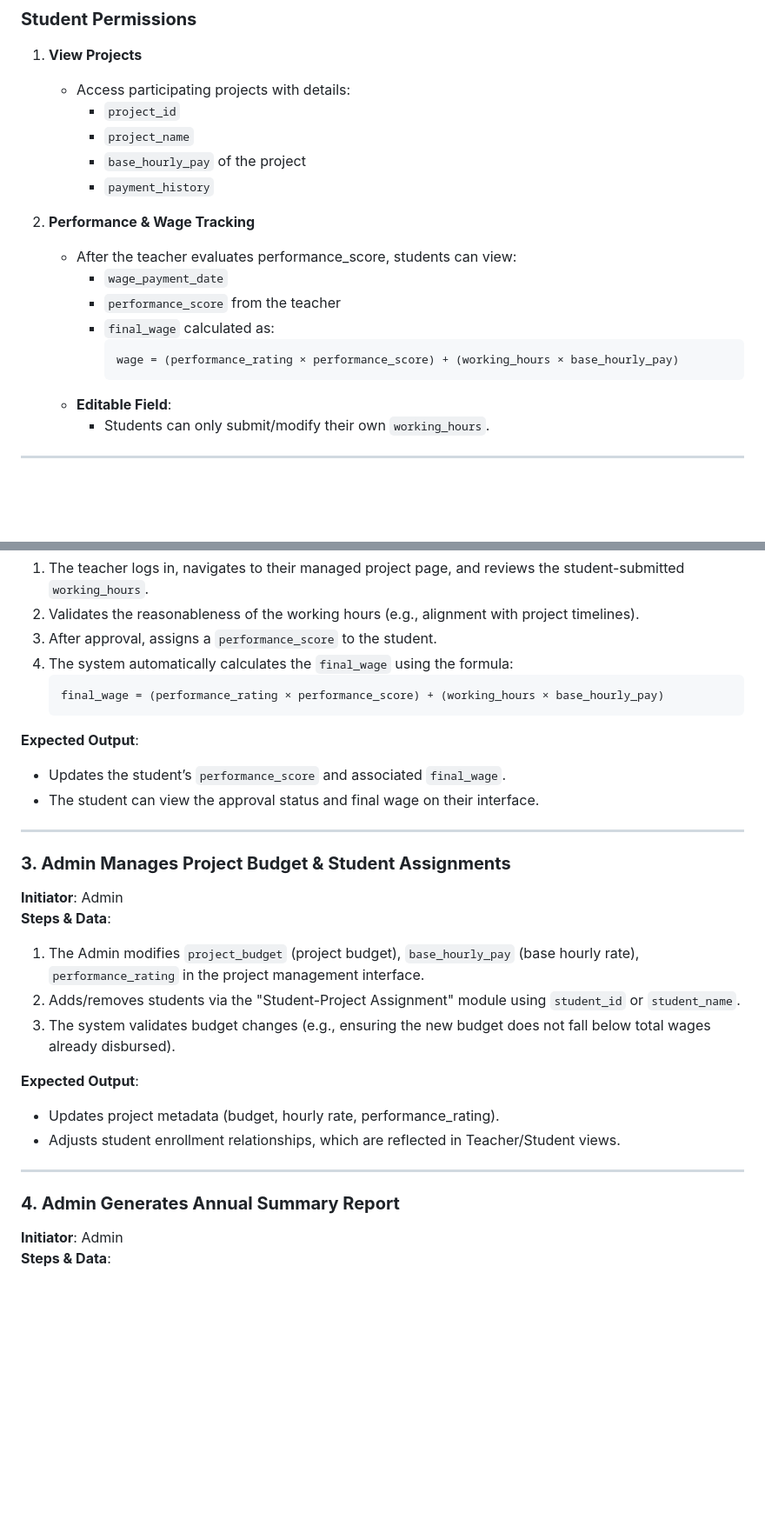
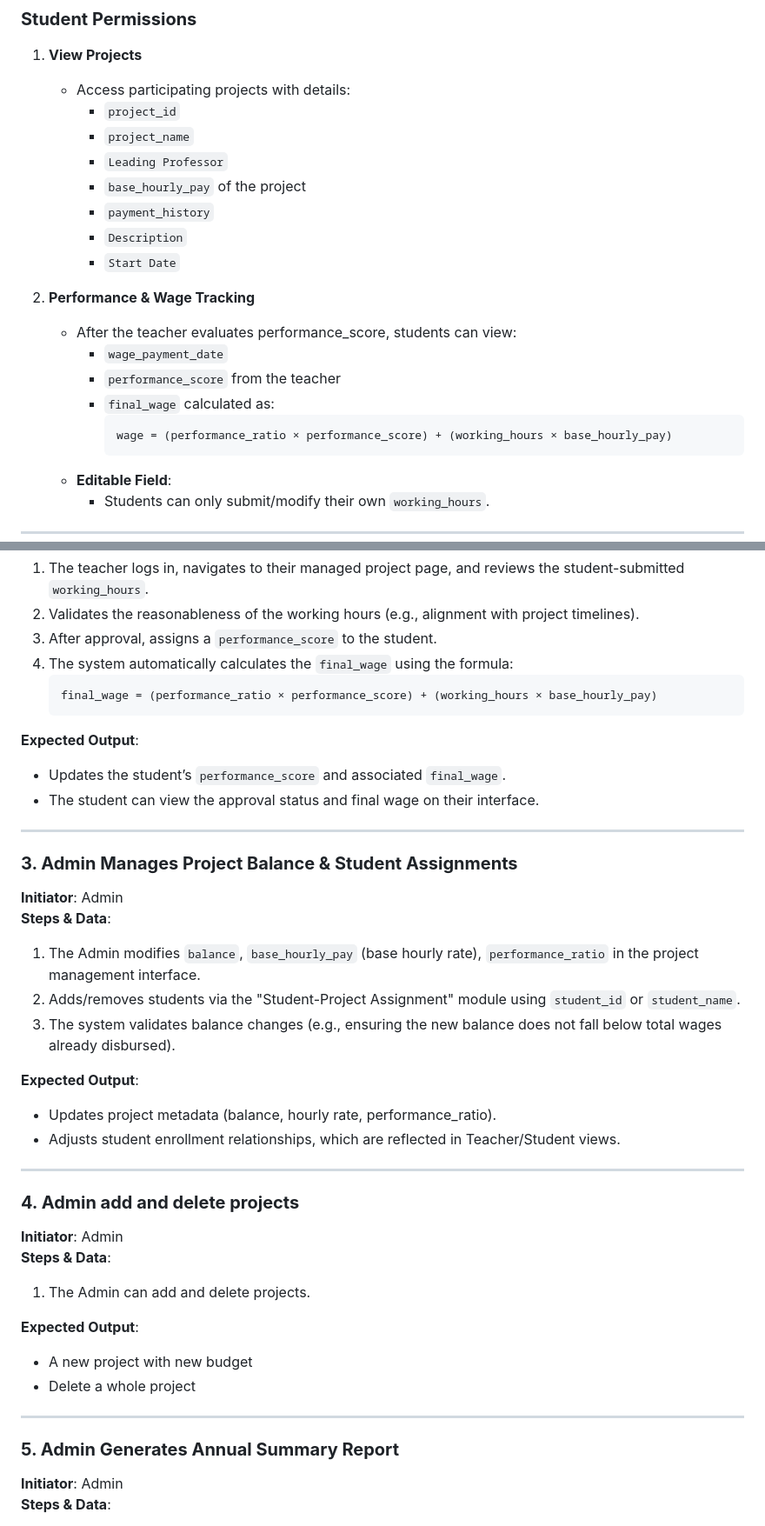
Before and after one commit to XXX616519/DSAA2031_Final_Project, a Markdown page: report/functions.md, 2 parts joined by grey strips. Shown: that part at 87% size. GitHub-like rendering; blank space fills up the shorter version.

````diff
--- a/report/functions.md
+++ b/report/functions.md
@@ -12,8 +12,11 @@
    - Access participating projects with details:
      - `project_id`
      - `project_name`
+     - `Leading Professor`
      - `base_hourly_pay` of the project
      - `payment_history`
+     - `Description`
+     - `Start Date`
 
 2. **Performance & Wage Tracking**
    - After the teacher evaluates performance_score, students can view:
@@ -21,7 +24,7 @@
      - `performance_score` from the teacher
      - `final_wage` calculated as:
        ```
-       wage = (performance_rating × performance_score) + (working_hours × base_hourly_pay)
+       wage = (performance_ratio × performance_score) + (working_hours × base_hourly_pay)
        ```
    - **Editable Field**:
      - Students can only submit/modify their own `working_hours`.
@@ -90,7 +101,7 @@
 3. After approval, assigns a `performance_score` to the student.
 4. The system automatically calculates the `final_wage` using the formula:
    ```
-   final_wage = (performance_rating × performance_score) + (working_hours × base_hourly_pay)
+   final_wage = (performance_ratio × performance_score) + (working_hours × base_hourly_pay)
    ```
 **Expected Output**:
 - Updates the student’s `performance_score` and associated `final_wage`.
@@ -99,20 +110,31 @@
 
 ---
 
-### **3. Admin Manages Project Budget & Student Assignments**
+### **3. Admin Manages Project Balance & Student Assignments**
 **Initiator**: Admin
 **Steps & Data**:
-1. The Admin modifies `project_budget` (project budget), `base_hourly_pay` (base hourly rate), `performance_rating` in the project management interface.
+1. The Admin modifies `balance`, `base_hourly_pay` (base hourly rate), `performance_ratio` in the project management interface.
 2. Adds/removes students via the "Student-Project Assignment" module using `student_id` or `student_name`.
-3. The system validates budget changes (e.g., ensuring the new budget does not fall below total wages already disbursed).
+3. The system validates balance changes (e.g., ensuring the new balance does not fall below total wages already disbursed).
 
 **Expected Output**:
-- Updates project metadata (budget, hourly rate, performance_rating).
+- Updates project metadata (balance, hourly rate, performance_ratio).
 - Adjusts student enrollment relationships, which are reflected in Teacher/Student views.
 
 ---
 
-### **4. Admin Generates Annual Summary Report**
+### **4. Admin add and delete projects**
+**Initiator**: Admin
+**Steps & Data**:
+1. The Admin can add and delete projects.
+
+**Expected Output**:
+- A new project with new budget
+- Delete a whole project
+
+---
+
+### **5. Admin Generates Annual Summary Report**
 **Initiator**: Admin
 **Steps & Data**:
 1. The Admin selects a time range (e.g., fiscal year) and clicks "Generate Report" in the reporting interface.
````
Also changed, not shown: other parts of report/functions.md (+15 -7 lines), README.md (+3 -0 lines), report/image-2.png, report/image-3.png, report/image-4.jpg.
